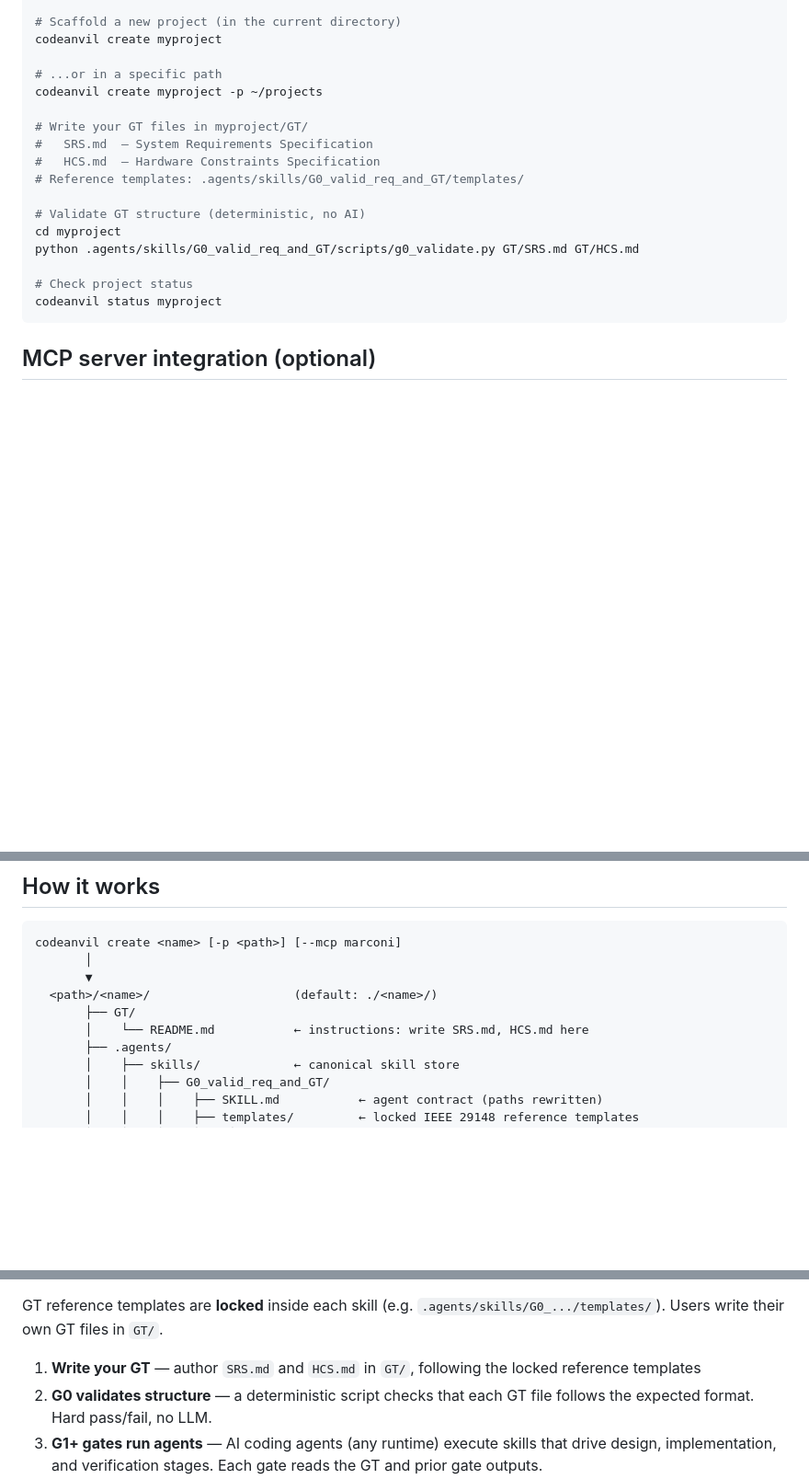
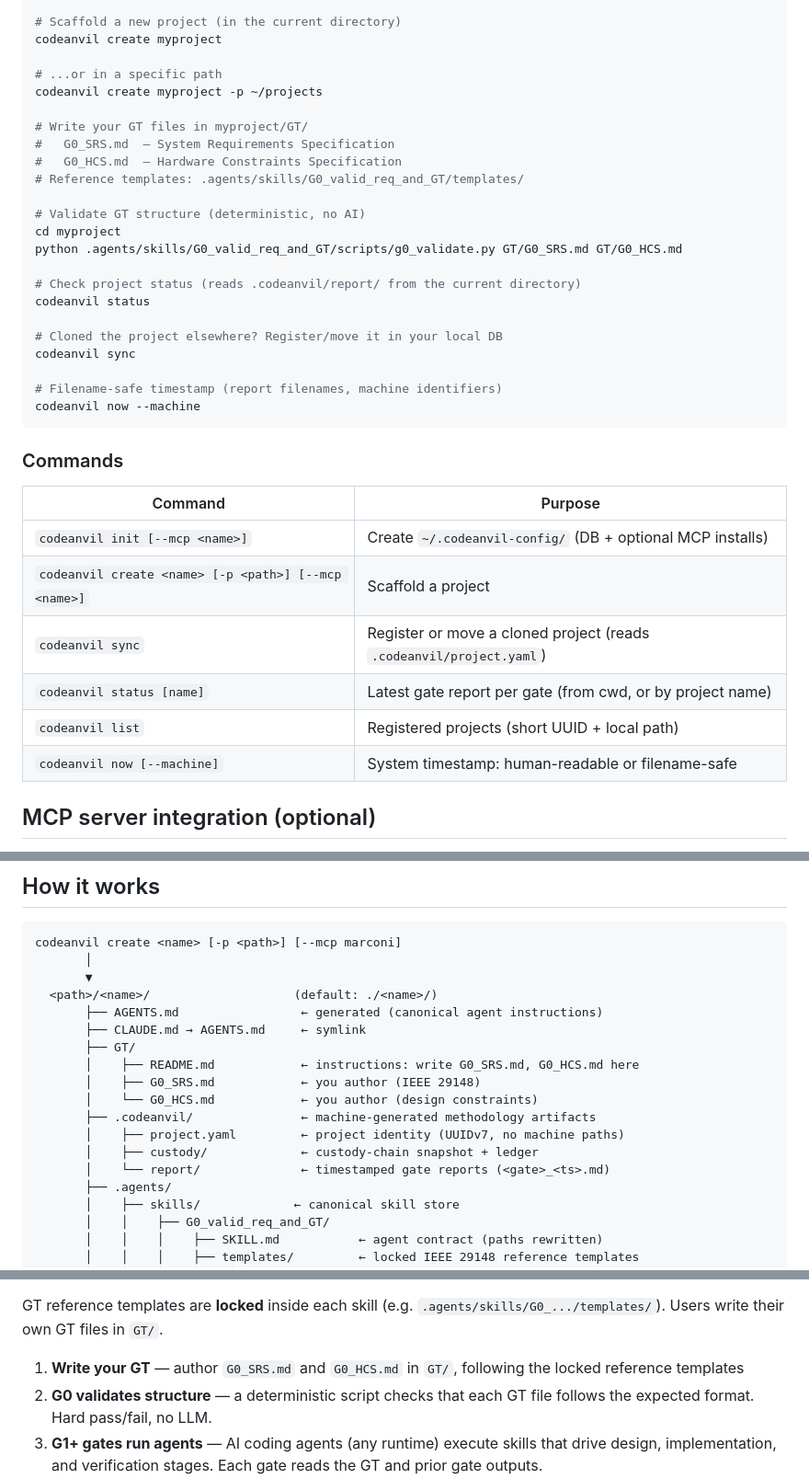
Before and after one commit to dramirezbe/codeanvil-gcpds, a Markdown page: README.md, 3 parts joined by grey strips. Shown at 92% size. Drawn GitHub-style; blank space fills up the shorter version.

Commit message:
docs: sync README/CLAUDE/AGENTS with .codeanvil restructure
- README: fix GT filenames (G0_SRS/G0_HCS), show .codeanvil/ in scaffold
  tree, add commands reference (sync/status/list/now --machine)
- CLAUDE.md: document list/status/now in the command flow
- AGENTS.md: add codeanvil sync to the overview flow

````diff
--- a/README.md
+++ b/README.md
@@ -41,17 +41,34 @@ codeanvil create myproject
 codeanvil create myproject -p ~/projects
 
 # Write your GT files in myproject/GT/
-#   SRS.md  — System Requirements Specification
-#   HCS.md  — Hardware Constraints Specification
+#   G0_SRS.md  — System Requirements Specification
+#   G0_HCS.md  — Hardware Constraints Specification
 # Reference templates: .agents/skills/G0_valid_req_and_GT/templates/
 
 # Validate GT structure (deterministic, no AI)
 cd myproject
-python .agents/skills/G0_valid_req_and_GT/scripts/g0_validate.py GT/SRS.md GT/HCS.md
+python .agents/skills/G0_valid_req_and_GT/scripts/g0_validate.py GT/G0_SRS.md GT/G0_HCS.md
 
-# Check project status
-codeanvil status myproject
+# Check project status (reads .codeanvil/report/ from the current directory)
+codeanvil status
+
+# Cloned the project elsewhere? Register/move it in your local DB
+codeanvil sync
+
+# Filename-safe timestamp (report filenames, machine identifiers)
+codeanvil now --machine
 ```
+
+### Commands
+
+| Command | Purpose |
+|---------|---------|
+| `codeanvil init [--mcp <name>]` | Create `~/.codeanvil-config/` (DB + optional MCP installs) |
+| `codeanvil create <name> [-p <path>] [--mcp <name>]` | Scaffold a project |
+| `codeanvil sync` | Register or move a cloned project (reads `.codeanvil/project.yaml`) |
+| `codeanvil status [name]` | Latest gate report per gate (from cwd, or by project name) |
+| `codeanvil list` | Registered projects (short UUID + local path) |
+| `codeanvil now [--machine]` | System timestamp: human-readable or filename-safe |
 
 ## MCP server integration (optional)
 
@@ -101,8 +118,16 @@ codeanvil create <name> [-p <path>] [--mcp marconi]
        │
        ▼
   <path>/<name>/                    (default: ./<name>/)
+       ├── AGENTS.md                 ← generated (canonical agent instructions)
+       ├── CLAUDE.md → AGENTS.md     ← symlink
        ├── GT/
-       │    └── README.md           ← instructions: write SRS.md, HCS.md here
+       │    ├── README.md            ← instructions: write G0_SRS.md, G0_HCS.md here
+       │    ├── G0_SRS.md            ← you author (IEEE 29148)
+       │    └── G0_HCS.md            ← you author (design constraints)
+       ├── .codeanvil/               ← machine-generated methodology artifacts
+       │    ├── project.yaml         ← project identity (UUIDv7, no machine paths)
+       │    ├── custody/             ← custody-chain snapshot + ledger
+       │    └── report/              ← timestamped gate reports (<gate>_<ts>.md)
        ├── .agents/
        │    ├── skills/             ← canonical skill store
        │    │    ├── G0_valid_req_and_GT/
@@ -126,7 +151,7 @@ Skills live in `.agents/skills/` — the single source of truth. Agent runtime d
 
 GT reference templates are **locked** inside each skill (e.g. `.agents/skills/G0_.../templates/`). Users write their own GT files in `GT/`.
 
-1. **Write your GT** — author `SRS.md` and `HCS.md` in `GT/`, following the locked reference templates
+1. **Write your GT** — author `G0_SRS.md` and `G0_HCS.md` in `GT/`, following the locked reference templates
 2. **G0 validates structure** — a deterministic script checks that each GT file follows the expected format. Hard pass/fail, no LLM.
 3. **G1+ gates run agents** — AI coding agents (any runtime) execute skills that drive design, implementation, and verification stages. Each gate reads the GT and prior gate outputs.
 
````
Also changed, not shown: AGENTS.md (+2 -0 lines), CLAUDE.md (+3 -0 lines).
